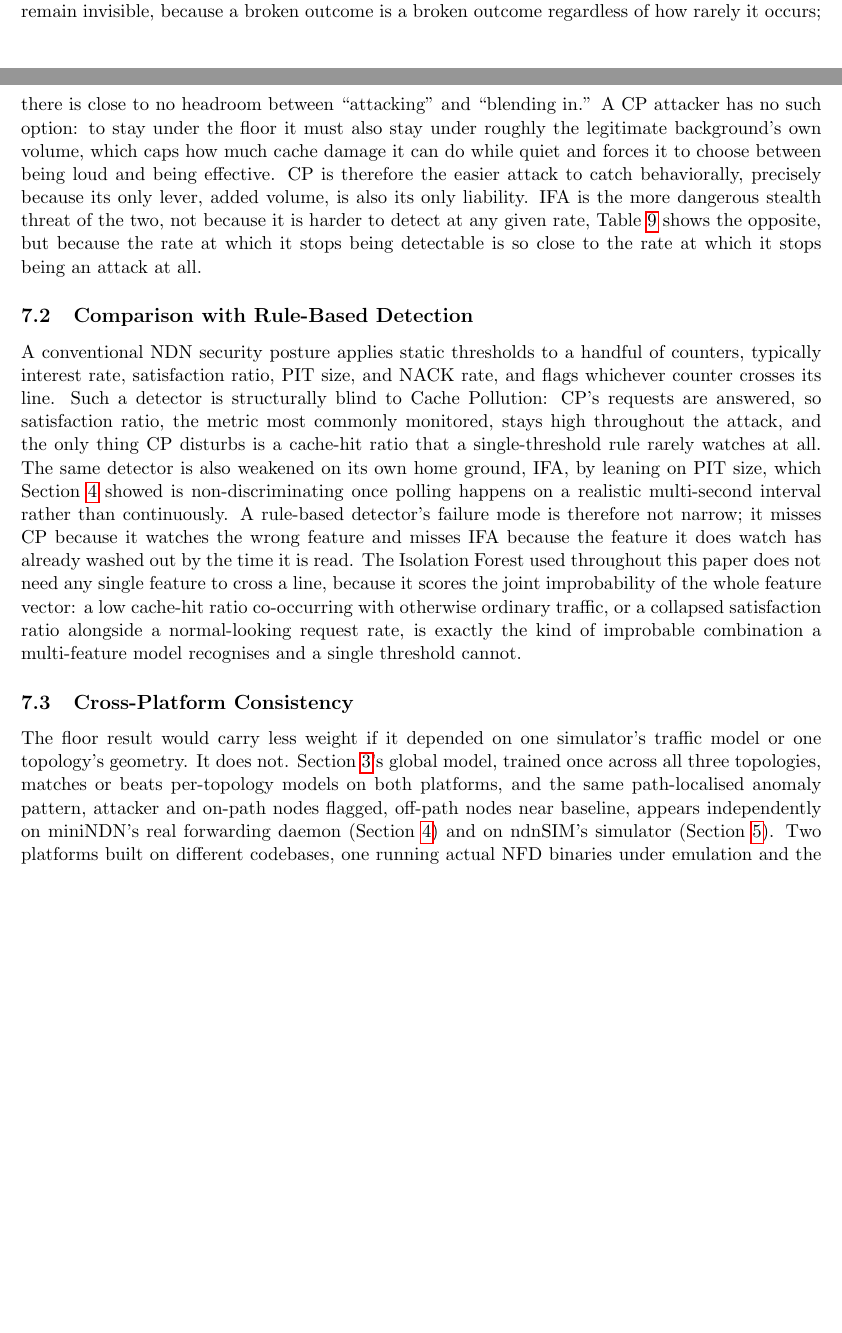
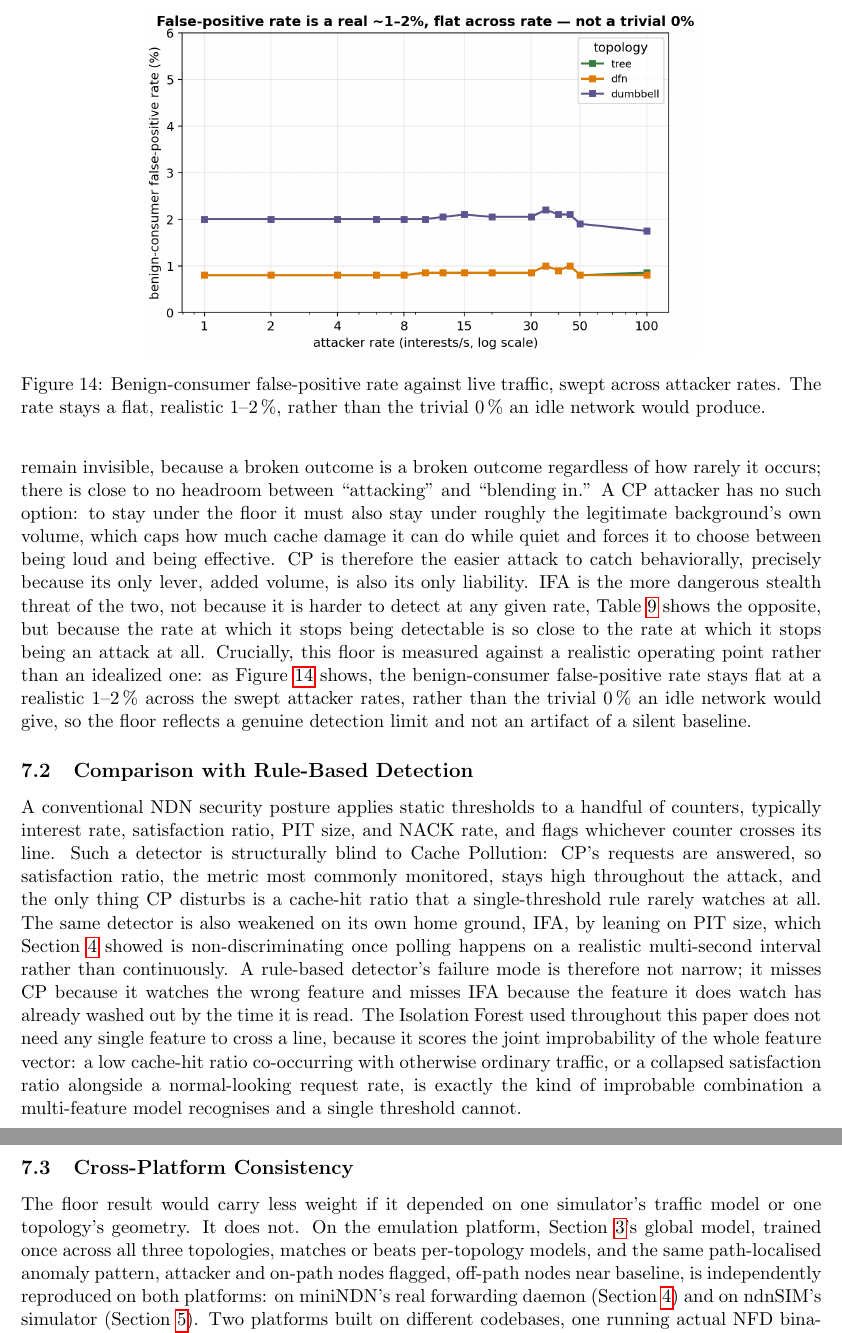
Before and after one commit to ankitpokhrel08/ndn_research_work, a LaTeX paper (paper_writing/main.tex, which reads paper_writing/sections/discussion.tex): two parts of pages 20 and 21 of 24 before the commit and two parts of pages 21 and 22 of 24 after it, joined at a grey line, cut at the place of the change, the shorter picture padded with empty space. Compiled offline with pdfLaTeX.

Commit message:
fix ifa floor wording, soften cross-platform claim, add fpr figure

```diff
--- a/paper_writing/sections/discussion.tex
+++ b/paper_writing/sections/discussion.tex
@@ -4,7 +4,14 @@
 
 \subsection{Security Implication of the Floor Gap}
 
-The result that matters for an operator is not how well either attack is detected at a rate the attacker would never choose, but how far each attacker can throttle down before detection stops being reliable. Section~\ref{sec:simulation} located that point directly: CP's 90\,\% crossing sits at roughly 44\,Hz, IFA's at roughly 1.8\,Hz, an order of magnitude apart, and Section~\ref{sec:mechanism} showed the gap is a property of what each attack is rather than of the network it runs over. Read as a bound on attacker behaviour rather than as a detector score, this says something asymmetric about the two threats. An IFA attacker can throttle down almost to the rate a single ordinary consumer already produces and still remain invisible, because a broken outcome is a broken outcome regardless of how rarely it occurs; there is close to no headroom between ``attacking'' and ``blending in.'' A CP attacker has no such option: to stay under the floor it must also stay under roughly the legitimate background's own volume, which caps how much cache damage it can do while quiet and forces it to choose between being loud and being effective. CP is therefore the easier attack to catch behaviorally, precisely because its only lever, added volume, is also its only liability. IFA is the more dangerous stealth threat of the two, not because it is harder to detect at any given rate, Table~\ref{tab:sim-floor} shows the opposite, but because the rate at which it stops being detectable is so close to the rate at which it stops being an attack at all.
+The result that matters for an operator is not how well either attack is detected at a rate the attacker would never choose, but how far each attacker can throttle down before detection stops being reliable. Section~\ref{sec:simulation} located that point directly: CP's 90\,\% crossing sits at roughly 44\,Hz, IFA's at roughly 1.8\,Hz, an order of magnitude apart, and Section~\ref{sec:mechanism} showed the gap is a property of what each attack is rather than of the network it runs over. Read as a bound on attacker behaviour rather than as a detector score, this says something asymmetric about the two threats. An IFA attacker can throttle down almost to the rate a single ordinary consumer already produces and still remain invisible, because a broken outcome is a broken outcome regardless of how rarely it occurs; there is close to no headroom between ``attacking'' and ``blending in.'' A CP attacker has no such option: to stay under the floor it must also stay under roughly the legitimate background's own volume, which caps how much cache damage it can do while quiet and forces it to choose between being loud and being effective. CP is therefore the easier attack to catch behaviorally, precisely because its only lever, added volume, is also its only liability. IFA is the more dangerous stealth threat of the two, not because it is harder to detect at any given rate, Table~\ref{tab:sim-floor} shows the opposite, but because the rate at which it stops being detectable is so close to the rate at which it stops being an attack at all. Crucially, this floor is measured against a realistic operating point rather than an idealized one: as Figure~\ref{fig:fpr} shows, the benign-consumer false-positive rate stays flat at a realistic 1--2\,\% across the swept attacker rates, rather than the trivial 0\,\% an idle network would give, so the floor reflects a genuine detection limit and not an artifact of a silent baseline.
+
+\begin{figure}[t]
+    \centering
+    \includegraphics[width=0.7\textwidth]{fig_fpr_vs_rate}
+    \caption{Benign-consumer false-positive rate against live traffic, swept across attacker rates. The rate stays a flat, realistic 1--2\,\%, rather than the trivial 0\,\% an idle network would produce.}
+    \label{fig:fpr}
+\end{figure}
 
 \subsection{Comparison with Rule-Based Detection}
 
@@ -12,7 +19,7 @@ A conventional NDN security posture applies static thresholds to a handful of co
 
 \subsection{Cross-Platform Consistency}
 
-The floor result would carry less weight if it depended on one simulator's traffic model or one topology's geometry. It does not. Section~\ref{sec:method}'s global model, trained once across all three topologies, matches or beats per-topology models on both platforms, and the same path-localised anomaly pattern, attacker and on-path nodes flagged, off-path nodes near baseline, appears independently on miniNDN's real forwarding daemon (Section~\ref{sec:emulation}) and on ndnSIM's simulator (Section~\ref{sec:simulation}). Two platforms built on different codebases, one running actual NFD binaries under emulation and the other an ns-3 discrete-event model, reproducing the same qualitative behaviour is stronger evidence than either platform could offer alone; it suggests the pattern reflects how IFA propagates through NDN forwarding rather than an artifact of one simulator's approximations.
+The floor result would carry less weight if it depended on one simulator's traffic model or one topology's geometry. It does not. On the emulation platform, Section~\ref{sec:method}'s global model, trained once across all three topologies, matches or beats per-topology models, and the same path-localised anomaly pattern, attacker and on-path nodes flagged, off-path nodes near baseline, is independently reproduced on both platforms: on miniNDN's real forwarding daemon (Section~\ref{sec:emulation}) and on ndnSIM's simulator (Section~\ref{sec:simulation}). Two platforms built on different codebases, one running actual NFD binaries under emulation and the other an ns-3 discrete-event model, reproducing the same qualitative behaviour is stronger evidence than either platform could offer alone; it suggests the pattern reflects how IFA propagates through NDN forwarding rather than an artifact of one simulator's approximations.
 
 \subsection{A Note on Deployment}
 
```
Also changed, not shown: paper_writing/sections/simulation.tex (+1 -1 lines).
